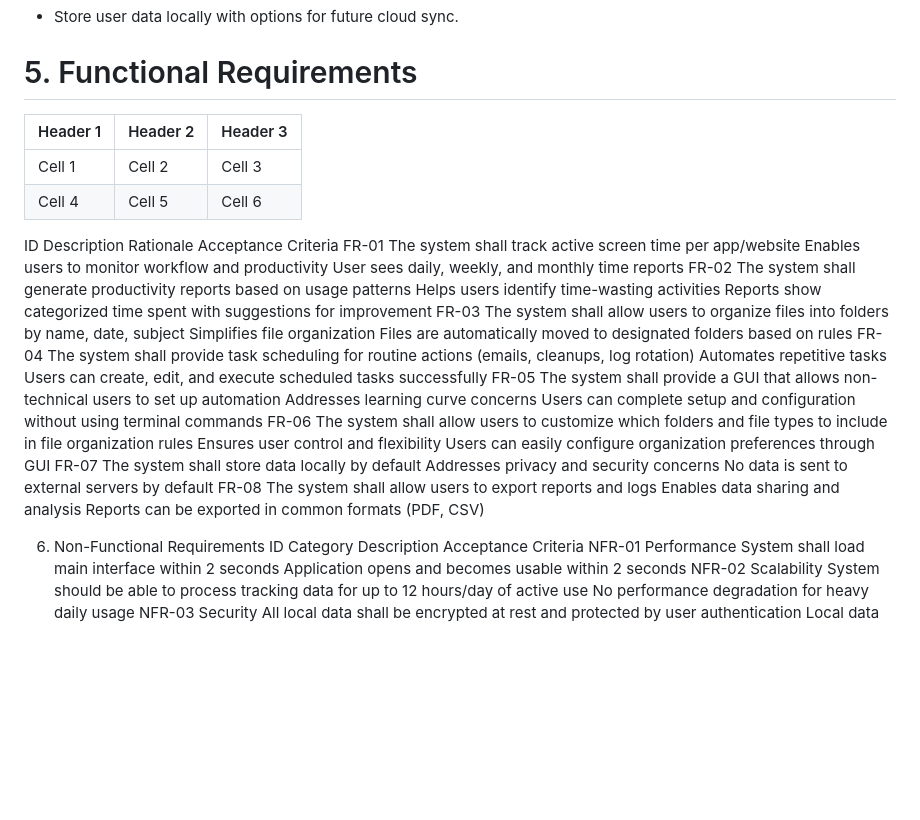
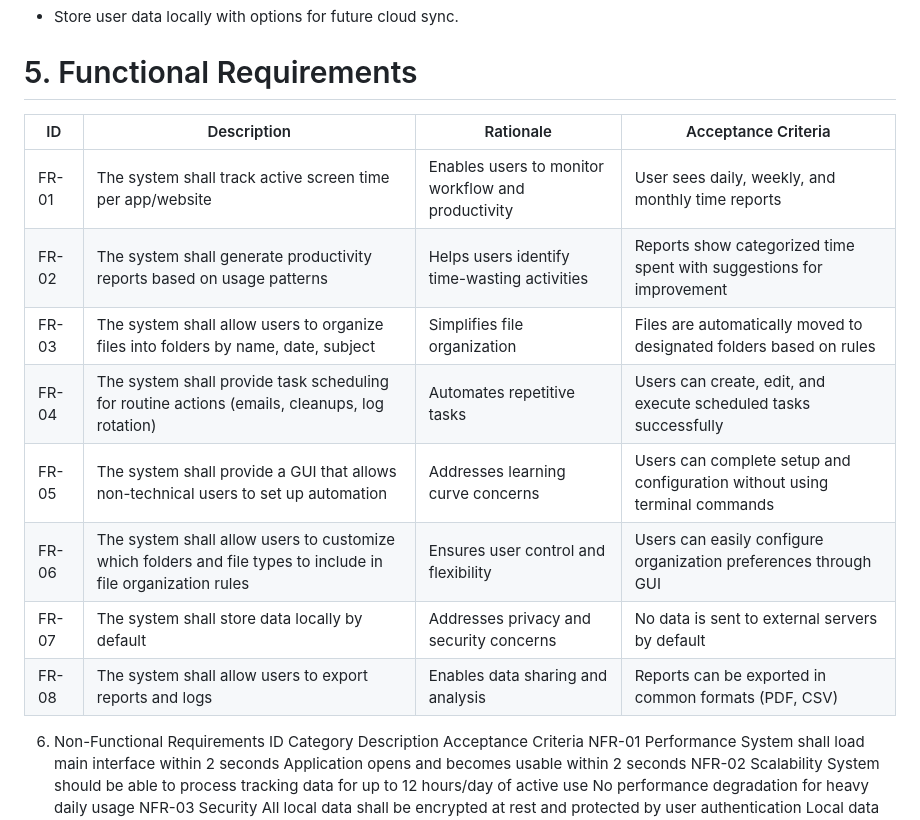
Before and after one commit to Suerine/Automation-Application, a Markdown page: docs/requirement_documents.md, the part around the change. GitHub-like rendering; blank space fills up the shorter version.

```diff
--- a/docs/requirement_documents.md
+++ b/docs/requirement_documents.md
@@ -62,21 +62,17 @@ DeskFlow will:
 - Store user data locally with options for future cloud sync.
 
 # 5. Functional Requirements
-| Header 1 | Header 2 | Header 3 |
-|---|---|---|
-| Cell 1 | Cell 2 | Cell 3 |
-| Cell 4 | Cell 5 | Cell 6 |
 
-ID	Description	Rationale	Acceptance Criteria
-FR-01	The system shall track active screen time per app/website	Enables users to monitor workflow and productivity	User sees daily, weekly, and monthly time reports
-FR-02	The system shall generate productivity reports based on usage patterns	Helps users identify time-wasting activities	Reports show categorized time spent with suggestions for improvement
-FR-03	The system shall allow users to organize files into folders by name, date, subject	Simplifies file organization	Files are automatically moved to designated folders based on rules
-FR-04	The system shall provide task scheduling for routine actions (emails, cleanups, log rotation)	Automates repetitive tasks	Users can create, edit, and execute scheduled tasks successfully
-FR-05	The system shall provide a GUI that allows non-technical users to set up automation	Addresses learning curve concerns	Users can complete setup and configuration without using terminal commands
-FR-06	The system shall allow users to customize which folders and file types to include in file organization rules	Ensures user control and flexibility	Users can easily configure organization preferences through GUI
-FR-07	The system shall store data locally by default	Addresses privacy and security concerns	No data is sent to external servers by default
-FR-08	The system shall allow users to export reports and logs	Enables data sharing and analysis	Reports can be exported in common formats (PDF, CSV)
-
+| ID | Description | Rationale | Acceptance Criteria |
+|---|---|---|---|
+| FR-01 | The system shall track active screen time per app/website | Enables users to monitor workflow and productivity | User sees daily, weekly, and monthly time reports |
+| FR-02 | The system shall generate productivity reports based on usage patterns | Helps users identify time-wasting activities | Reports show categorized time spent with suggestions for improvement |
+| FR-03 | The system shall allow users to organize files into folders by name, date, subject | Simplifies file organization | Files are automatically moved to designated folders based on rules |
+| FR-04 | The system shall provide task scheduling for routine actions (emails, cleanups, log rotation) | Automates repetitive tasks | Users can create, edit, and execute scheduled tasks successfully |
+| FR-05 | The system shall provide a GUI that allows non-technical users to set up automation | Addresses learning curve concerns | Users can complete setup and configuration without using terminal commands |
+| FR-06 | The system shall allow users to customize which folders and file types to include in file organization rules | Ensures user control and flexibility | Users can easily configure organization preferences through GUI |
+| FR-07 | The system shall store data locally by default | Addresses privacy and security concerns | No data is sent to external servers by default |
+| FR-08 | The system shall allow users to export reports and logs | Enables data sharing and analysis | Reports can be exported in common formats (PDF, CSV) |
 6. Non-Functional Requirements
 ID	Category	Description	Acceptance Criteria
 NFR-01	Performance	System shall load main interface within 2 seconds	Application opens and becomes usable within 2 seconds
```
